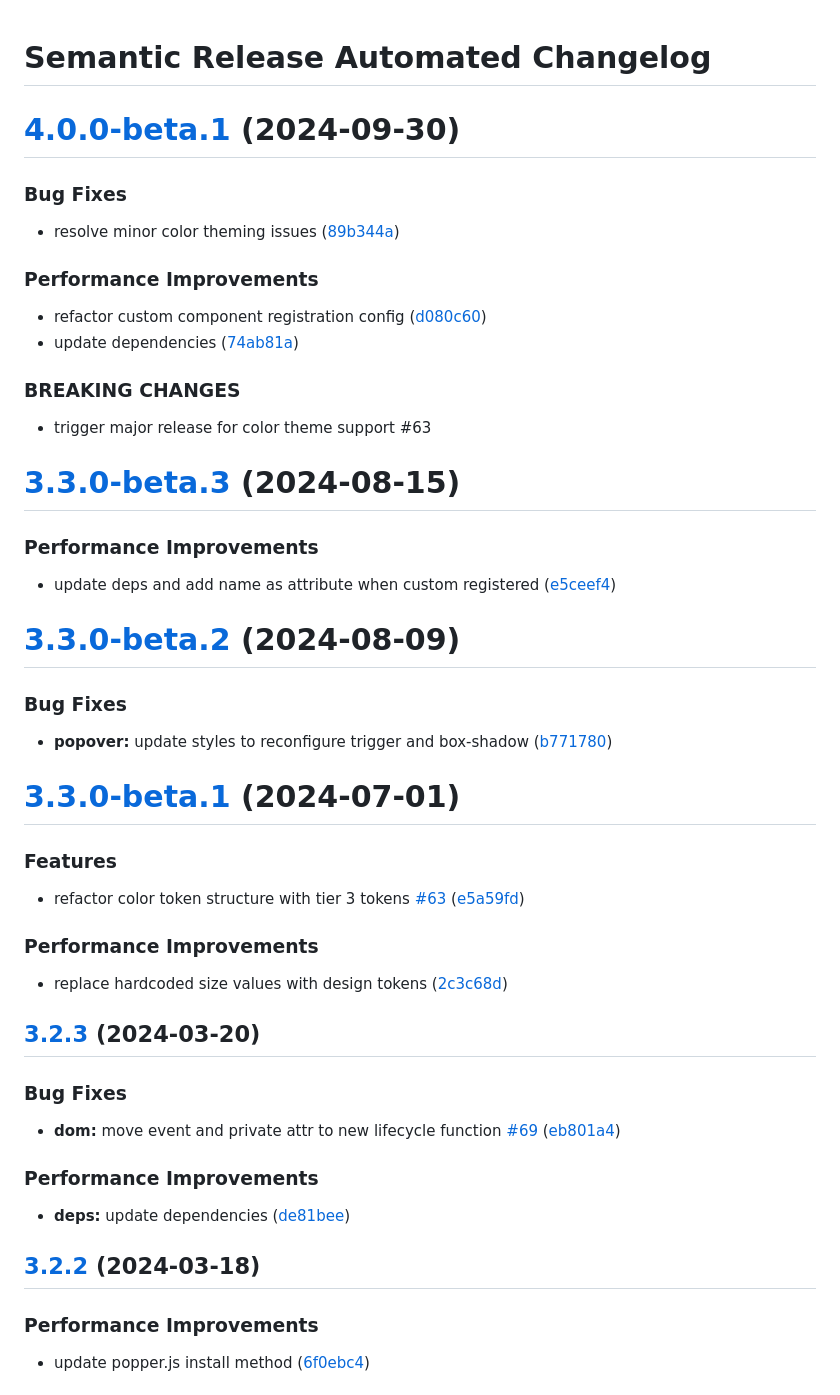
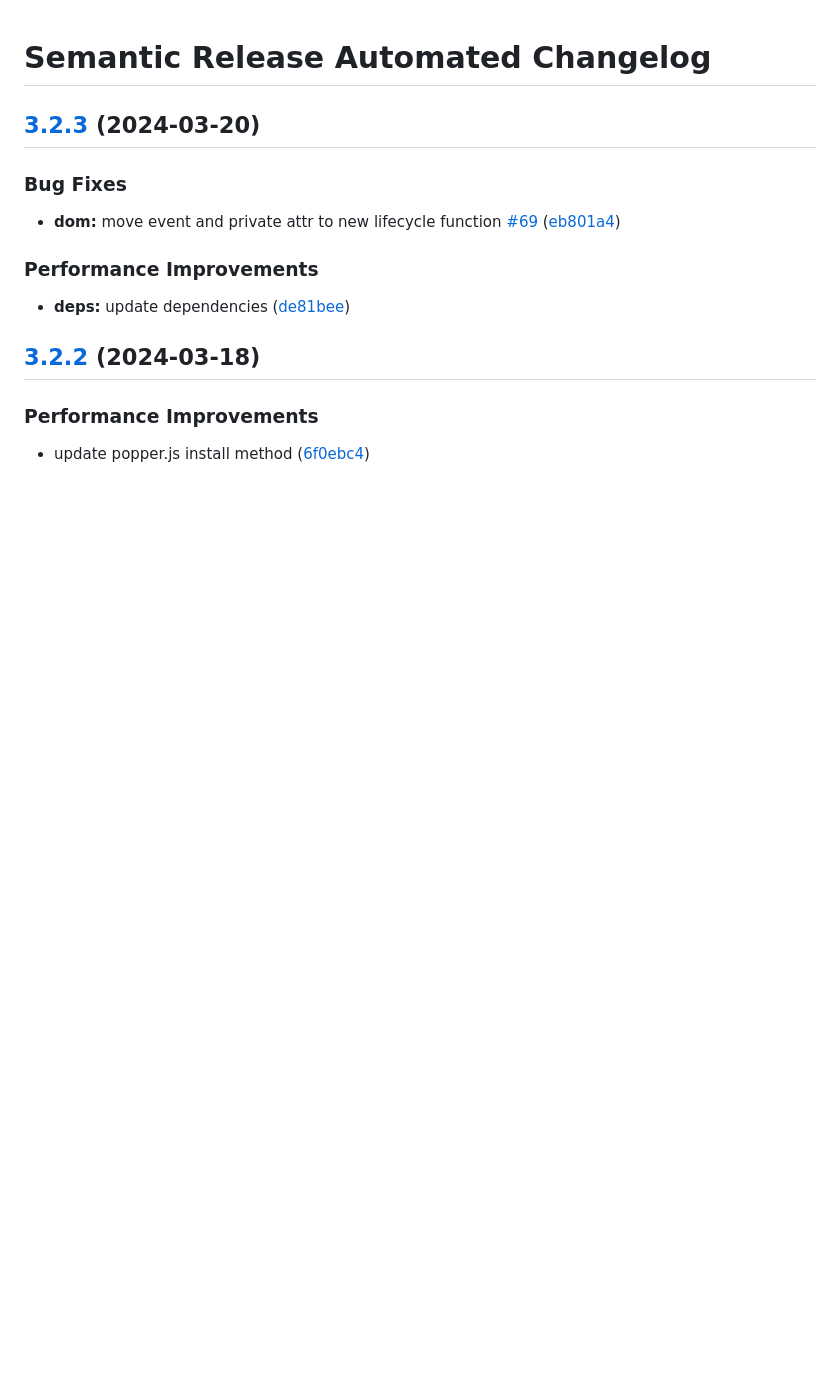
Before and after one commit to AlaskaAirlines/auro-popover, a Markdown page: CHANGELOG.md, the part around the change. GitHub-like rendering; blank space fills up the shorter version.

Commit message:
docs: remove beta releases from CHANGELOG

```diff
--- a/CHANGELOG.md
+++ b/CHANGELOG.md
@@ -1,48 +1,4 @@
 # Semantic Release Automated Changelog
-
-# [4.0.0-beta.1](https://github.com/AlaskaAirlines/auro-popover/compare/v3.3.0-beta.3...v4.0.0-beta.1) (2024-09-30)
-
-
-### Bug Fixes
-
-* resolve minor color theming issues ([89b344a](https://github.com/AlaskaAirlines/auro-popover/commit/89b344a05937df074cd260edfa67cfb0f29e4934))
-
-
-### Performance Improvements
-
-* refactor custom component registration config ([d080c60](https://github.com/AlaskaAirlines/auro-popover/commit/d080c609faec0c6bd990204f5d72ef5c35c4ad8b))
-* update dependencies ([74ab81a](https://github.com/AlaskaAirlines/auro-popover/commit/74ab81a5881baf1efce5cdd37a3a34b6e05c3847))
-
-
-### BREAKING CHANGES
-
-* trigger major release for color theme support #63
-
-# [3.3.0-beta.3](https://github.com/AlaskaAirlines/auro-popover/compare/v3.3.0-beta.2...v3.3.0-beta.3) (2024-08-15)
-
-
-### Performance Improvements
-
-* update deps and add name as attribute when custom registered ([e5ceef4](https://github.com/AlaskaAirlines/auro-popover/commit/e5ceef4ca9bebe8f49e2355fd7736ab7deba0e78))
-
-# [3.3.0-beta.2](https://github.com/AlaskaAirlines/auro-popover/compare/v3.3.0-beta.1...v3.3.0-beta.2) (2024-08-09)
-
-
-### Bug Fixes
-
-* **popover:** update styles to reconfigure trigger and box-shadow ([b771780](https://github.com/AlaskaAirlines/auro-popover/commit/b771780250a03d749422fe8236981aa85b4bb365))
-
-# [3.3.0-beta.1](https://github.com/AlaskaAirlines/auro-popover/compare/v3.2.3...v3.3.0-beta.1) (2024-07-01)
-
-
-### Features
-
-* refactor color token structure with tier 3 tokens [#63](https://github.com/AlaskaAirlines/auro-popover/issues/63) ([e5a59fd](https://github.com/AlaskaAirlines/auro-popover/commit/e5a59fd54c186cd47c0d591a50424db20dad3e99))
-
-
-### Performance Improvements
-
-* replace hardcoded size values with design tokens ([2c3c68d](https://github.com/AlaskaAirlines/auro-popover/commit/2c3c68db7ff11ddc37a5200119c4d13c61d7ad80))
 
 ## [3.2.3](https://github.com/AlaskaAirlines/auro-popover/compare/v3.2.2...v3.2.3) (2024-03-20)
 
```
